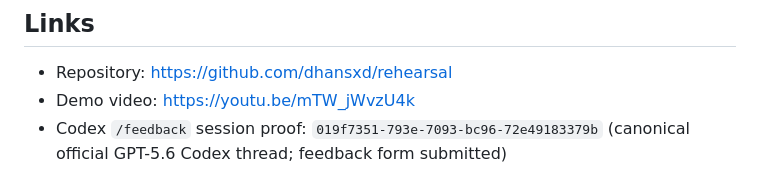
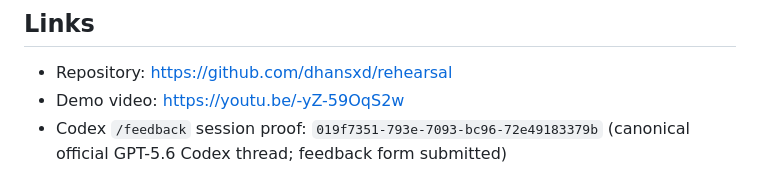
Before and after one commit to dhansxd/rehearsal, a Markdown page: docs/DEVPOST_SUBMISSION.md, the part around the change. GitHub-like rendering.

```diff
--- a/docs/DEVPOST_SUBMISSION.md
+++ b/docs/DEVPOST_SUBMISSION.md
@@ -81,7 +81,7 @@ rollback: completed and verified
 ## Links
 
 - Repository: https://github.com/dhansxd/rehearsal
-- Demo video: https://youtu.be/mTW_jWvzU4k
+- Demo video: https://youtu.be/-yZ-59OqS2w
 - Codex `/feedback` session proof: `019f7351-793e-7093-bc96-72e49183379b` (canonical official GPT-5.6 Codex thread; feedback form submitted)
 
 ## Honest scope
```
Also changed, not shown: README.md (+1 -1 lines).
